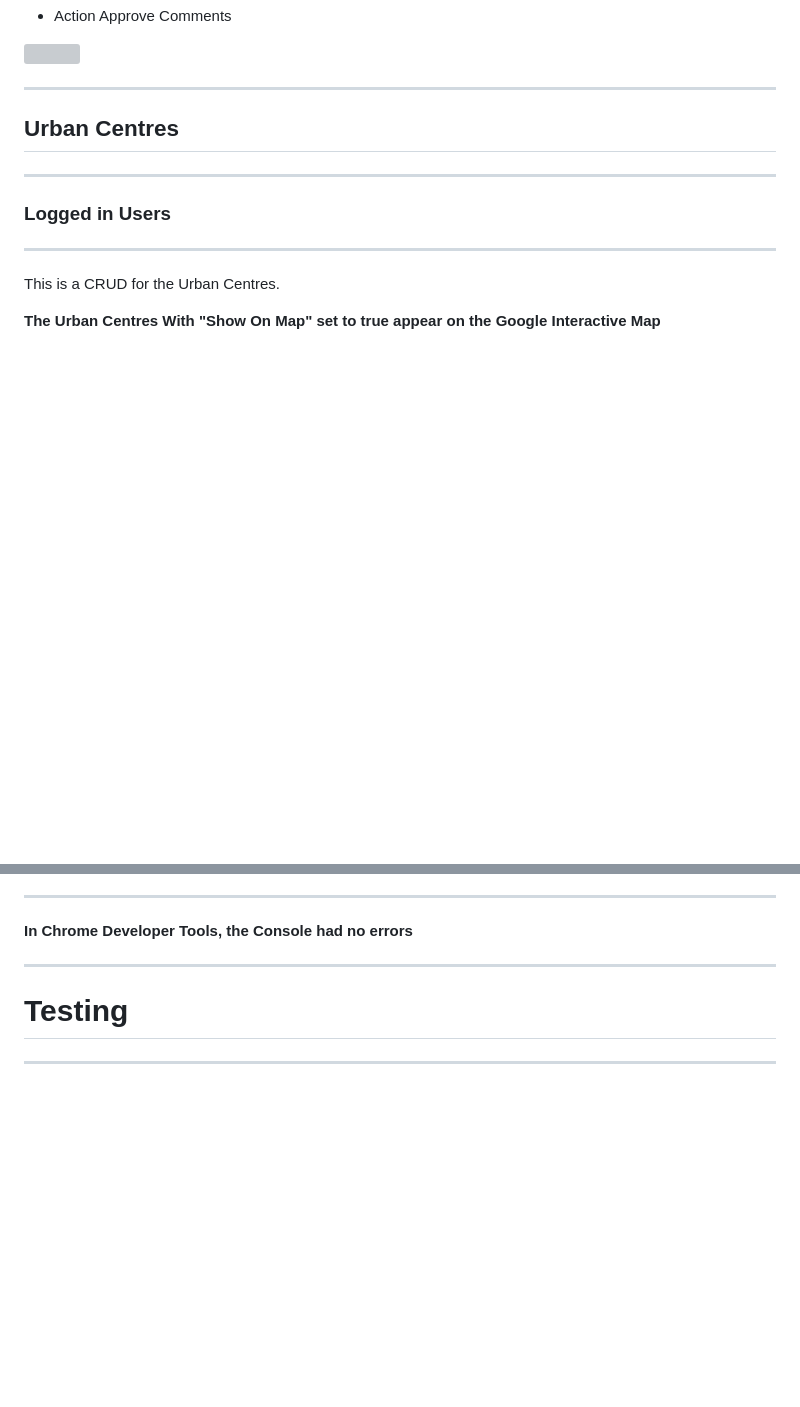
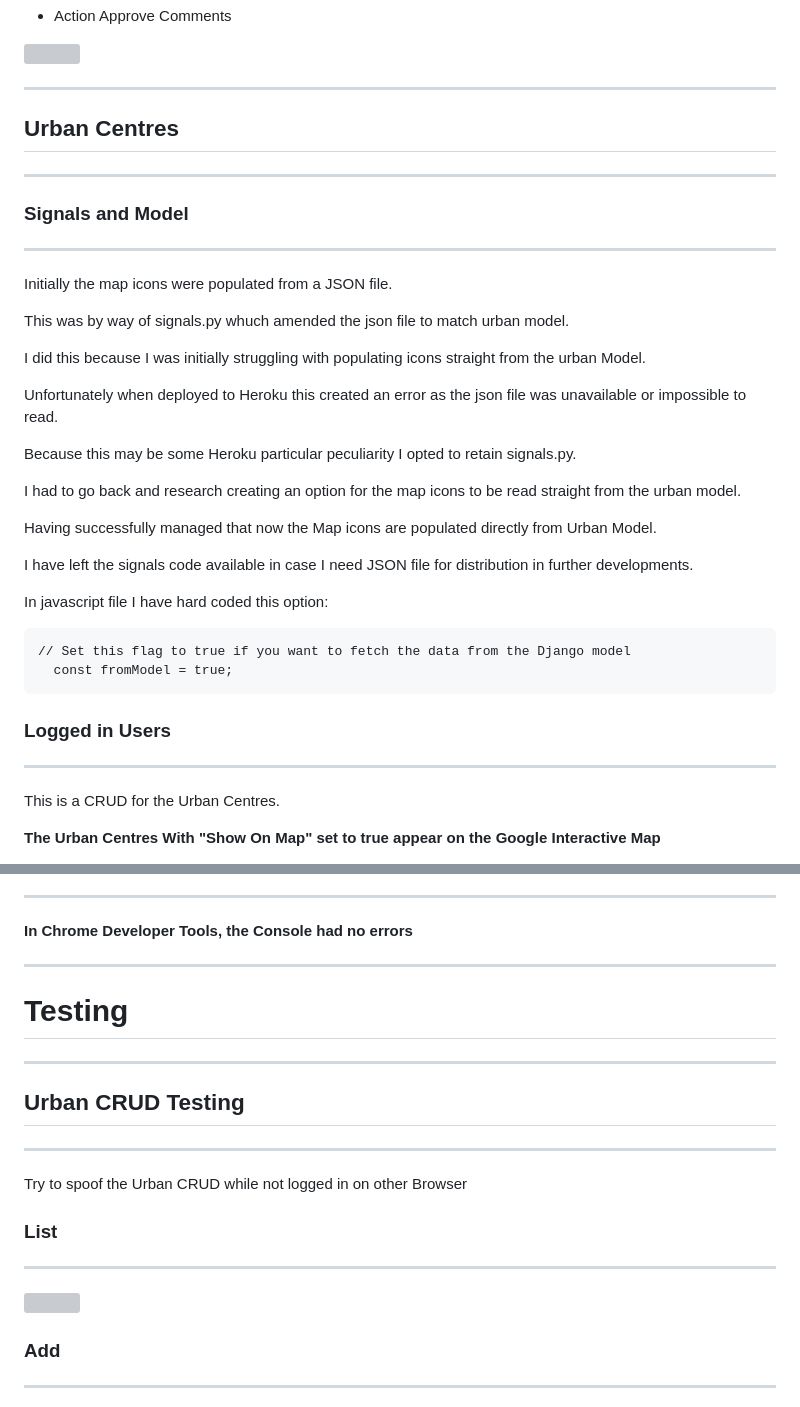
Before and after one commit to TMartin88/Timetable-Manager, a Markdown page: README.md, 2 parts joined by grey strips. Rendered like a GitHub page; blank space fills up the shorter version; grey boxes are pictures that could not be loaded.

Commit message:
readme final edit

````diff
--- a/README.md
+++ b/README.md
@@ -395,6 +395,32 @@ Comments submitted by Logged In Users need to be Approved by Admin
 ## Urban Centres
 ---
 
+### Signals and Model
+---
+
+Initially the map icons were populated from a JSON file.
+
+This was by way of signals.py whuch amended the json file to match urban model.
+
+I did this because I was initially struggling with populating icons straight from the urban Model.
+
+Unfortunately when deployed to Heroku this created an error as the json file was unavailable or impossible to read.
+
+Because this may be some Heroku particular peculiarity I opted to retain signals.py.
+
+I had to go back and research creating an option for the map icons to be read straight from the urban model.
+
+Having successfully managed that now the Map icons are populated directly from Urban Model.
+
+I have left the signals code available in case I need JSON file for distribution in further developments.
+
+In javascript file I have hard coded this option:
+
+```
+// Set this flag to true if you want to fetch the data from the Django model
+  const fromModel = true;
+```
+
 ### Logged in Users
 ---
 
@@ -514,3 +540,17 @@ Just select Logout in Nav and then click Sign Out
 
 # Testing
 ---
+
+## Urban CRUD Testing
+---
+
+Try to spoof the Urban CRUD while not logged in on other Browser
+
+### List
+---
+
+![](https://res.cloudinary.com/dxbarumnj/image/upload/v1678107369/spooflist_wejupz.jpg)
+
+### Add
+---
+
````
Also changed, not shown: other parts of README.md (+6 -0 lines).
